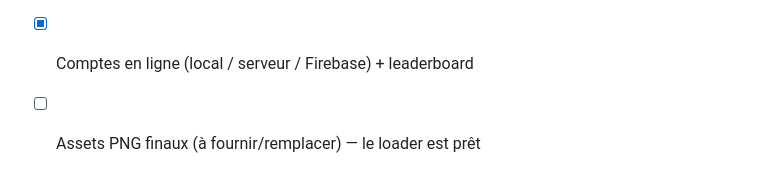
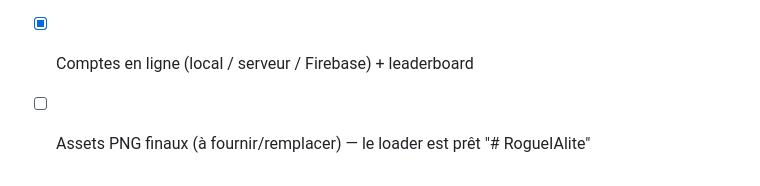
Before and after one commit to Randomdudz/RogueIAlite, a Markdown page: README.md, the part around the change. GitHub-like rendering.

```diff
--- a/README.md
+++ b/README.md
@@ -83,3 +83,4 @@ procédural (voir `art.overrideFor(id)`). Les icônes d'UI sont des SVG inline/C
 - [x] 3 fins + 1 fin secrète
 - [x] Comptes en ligne (local / serveur / Firebase) + leaderboard
 - [ ] Assets PNG finaux (à fournir/remplacer) — le loader est prêt
+"# RogueIAlite"
```
